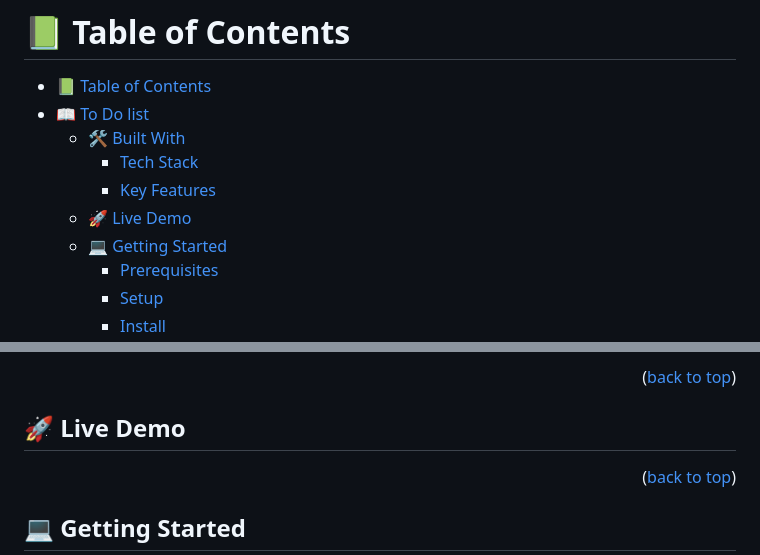
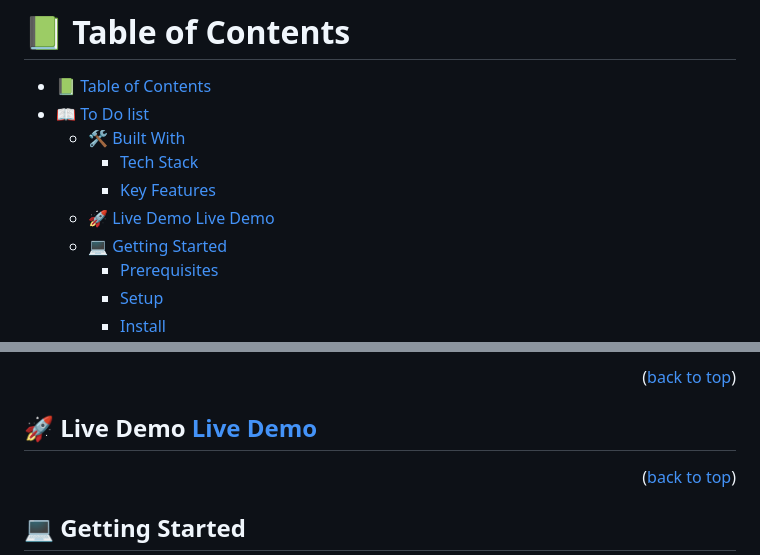
Before and after one commit to Grandi0z/To_Do_List_rep, a Markdown page: README.md, 2 parts joined by grey strips. GitHub-like rendering.

Commit message:
Update the live demo addresse in READMe

```diff
--- a/README.md
+++ b/README.md
@@ -17,7 +17,7 @@
   - [🛠 Built With ](#-built-with-)
     - [Tech Stack ](#tech-stack-)
     - [Key Features ](#key-features-)
-  - [🚀 Live Demo ](#-live-demo-)
+  - [🚀 Live Demo Live Demo](#-live-demo-live-demo)
   - [💻 Getting Started ](#-getting-started-)
     - [Prerequisites](#prerequisites)
     - [Setup](#setup)
@@ -69,7 +69,7 @@ Not yet published
 
 <!-- LIVE DEMO -->
 
-## 🚀 Live Demo <a name="live-demo" href="https://grandi0z.github.io/To_Do_List_rep/"></a>
+## 🚀 Live Demo <a name="live-demo" href="https://grandi0z.github.io/To_Do_List_rep/">Live Demo</a>
 
 
 
```
